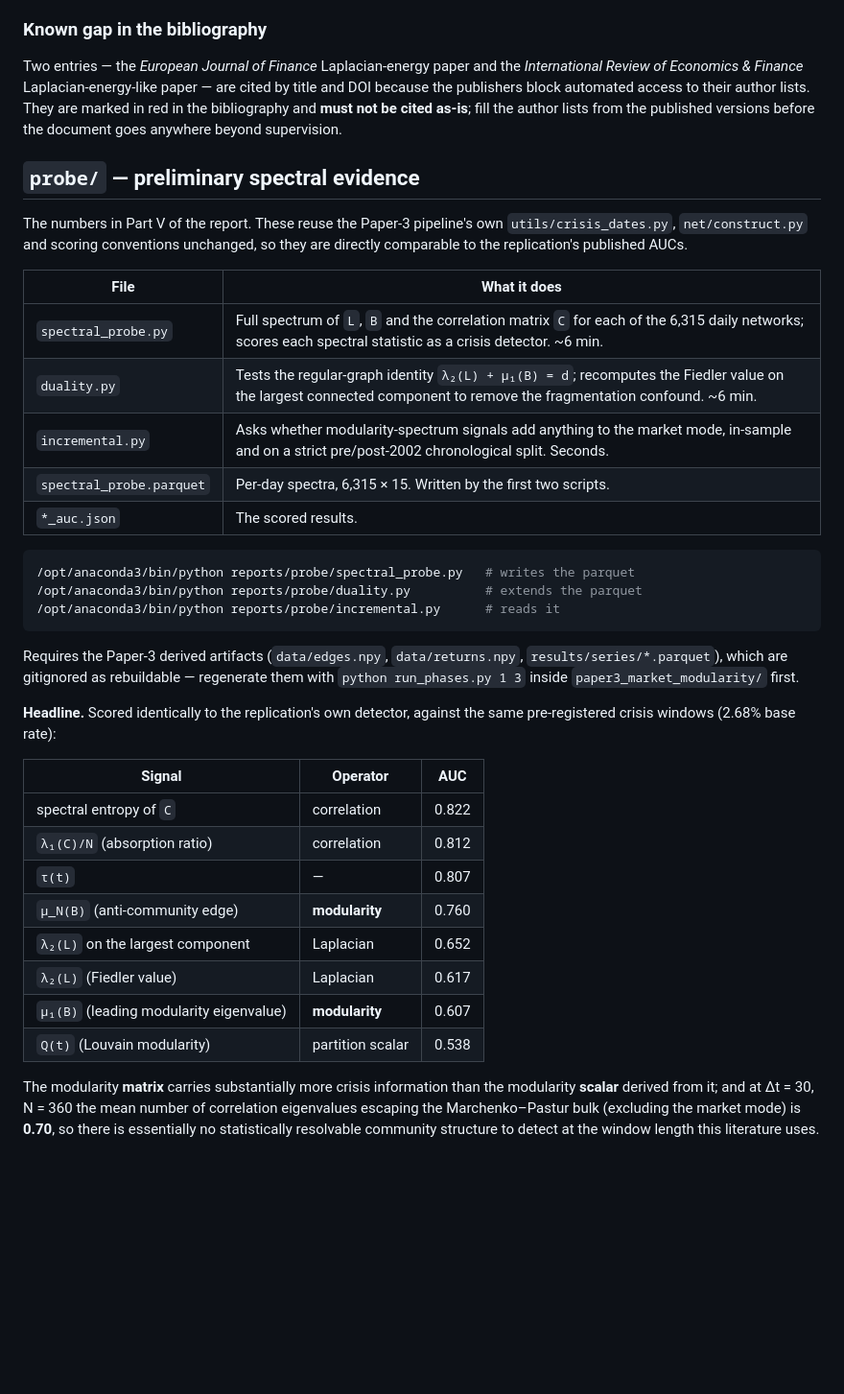
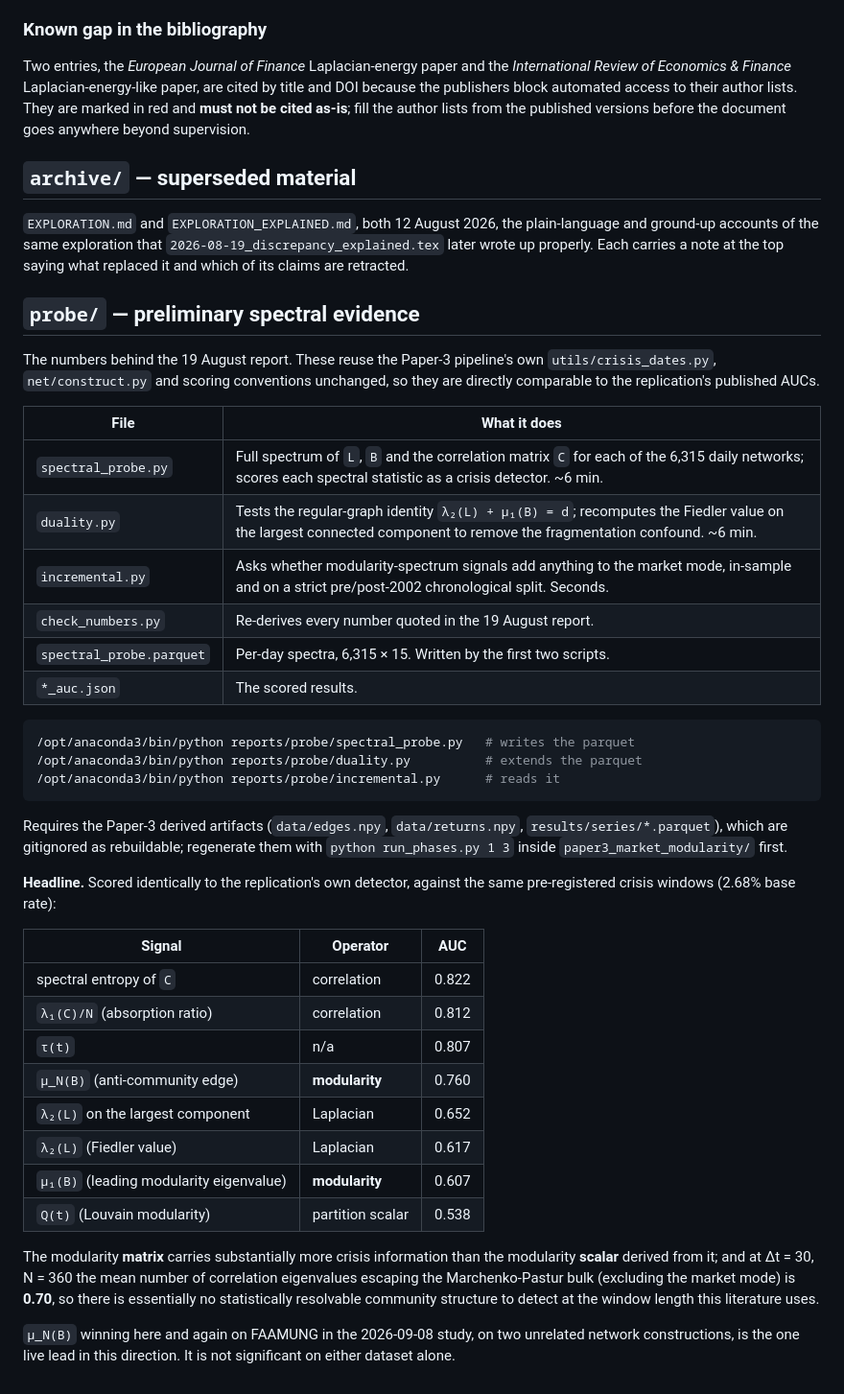
Before and after one commit to jashD11/proj-finnet, a Markdown page: reports/README.md, the part around one of its changes. Shown at 96% size. Rendered like a GitHub page; blank space fills up the shorter version.

````diff
--- a/reports/README.md
+++ b/reports/README.md
@@ -94,24 +105,31 @@ undefined references or undefined citations.
 
 ### Known gap in the bibliography
 
-Two entries — the *European Journal of Finance* Laplacian-energy paper and the
-*International Review of Economics & Finance* Laplacian-energy-like paper — are
-cited by title and DOI because the publishers block automated access to their
-author lists. They are marked in red in the bibliography and **must not be
-cited as-is**; fill the author lists from the published versions before the
-document goes anywhere beyond supervision.
+Two entries, the *European Journal of Finance* Laplacian-energy paper and the
+*International Review of Economics & Finance* Laplacian-energy-like paper, are cited
+by title and DOI because the publishers block automated access to their author lists.
+They are marked in red and **must not be cited as-is**; fill the author lists from
+the published versions before the document goes anywhere beyond supervision.
+
+## `archive/` — superseded material
+
+`EXPLORATION.md` and `EXPLORATION_EXPLAINED.md`, both 12 August 2026, the
+plain-language and ground-up accounts of the same exploration that
+`2026-08-19_discrepancy_explained.tex` later wrote up properly. Each carries a note
+at the top saying what replaced it and which of its claims are retracted.
 
 ## `probe/` — preliminary spectral evidence
 
-The numbers in Part V of the report. These reuse the Paper-3 pipeline's own
-`utils/crisis_dates.py`, `net/construct.py` and scoring conventions unchanged,
-so they are directly comparable to the replication's published AUCs.
+The numbers behind the 19 August report. These reuse the Paper-3 pipeline's own
+`utils/crisis_dates.py`, `net/construct.py` and scoring conventions unchanged, so
+they are directly comparable to the replication's published AUCs.
 
 | File | What it does |
 |---|---|
 | `spectral_probe.py` | Full spectrum of `L`, `B` and the correlation matrix `C` for each of the 6,315 daily networks; scores each spectral statistic as a crisis detector. ~6 min. |
 | `duality.py` | Tests the regular-graph identity `λ₂(L) + μ₁(B) = d`; recomputes the Fiedler value on the largest connected component to remove the fragmentation confound. ~6 min. |
 | `incremental.py` | Asks whether modularity-spectrum signals add anything to the market mode, in-sample and on a strict pre/post-2002 chronological split. Seconds. |
+| `check_numbers.py` | Re-derives every number quoted in the 19 August report. |
 | `spectral_probe.parquet` | Per-day spectra, 6,315 × 15. Written by the first two scripts. |
 | `*_auc.json` | The scored results. |
 
@@ -122,17 +140,17 @@ so they are directly comparable to the replication's published AUCs.
 ```
 
 Requires the Paper-3 derived artifacts (`data/edges.npy`, `data/returns.npy`,
-`results/series/*.parquet`), which are gitignored as rebuildable — regenerate
-them with `python run_phases.py 1 3` inside `paper3_market_modularity/` first.
+`results/series/*.parquet`), which are gitignored as rebuildable; regenerate them
+with `python run_phases.py 1 3` inside `paper3_market_modularity/` first.
 
-**Headline.** Scored identically to the replication's own detector, against the
-same pre-registered crisis windows (2.68% base rate):
+**Headline.** Scored identically to the replication's own detector, against the same
+pre-registered crisis windows (2.68% base rate):
 
 | Signal | Operator | AUC |
 |---|---|---|
 | spectral entropy of `C` | correlation | 0.822 |
 | `λ₁(C)/N` (absorption ratio) | correlation | 0.812 |
-| `τ(t)` | — | 0.807 |
+| `τ(t)` | n/a | 0.807 |
 | `μ_N(B)` (anti-community edge) | **modularity** | 0.760 |
 | `λ₂(L)` on the largest component | Laplacian | 0.652 |
 | `λ₂(L)` (Fiedler value) | Laplacian | 0.617 |
@@ -140,7 +158,11 @@ same pre-registered crisis windows (2.68% base rate):
 | `Q(t)` (Louvain modularity) | partition scalar | 0.538 |
 
 The modularity **matrix** carries substantially more crisis information than the
-modularity **scalar** derived from it; and at Δt = 30, N = 360 the mean number
-of correlation eigenvalues escaping the Marchenko–Pastur bulk (excluding the
-market mode) is **0.70**, so there is essentially no statistically resolvable
-community structure to detect at the window length this literature uses.
+modularity **scalar** derived from it; and at Δt = 30, N = 360 the mean number of
+correlation eigenvalues escaping the Marchenko-Pastur bulk (excluding the market
+mode) is **0.70**, so there is essentially no statistically resolvable community
+structure to detect at the window length this literature uses.
+
+`μ_N(B)` winning here and again on FAAMUNG in the 2026-09-08 study, on two unrelated
+network constructions, is the one live lead in this direction. It is not significant
+on either dataset alone.
````
Also changed, not shown: other parts of reports/README.md (+83 -72 lines), README.md (+35 -0 lines).
